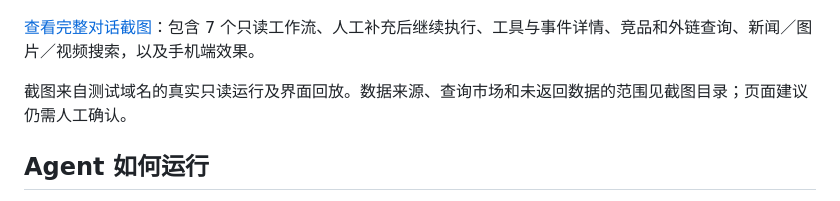
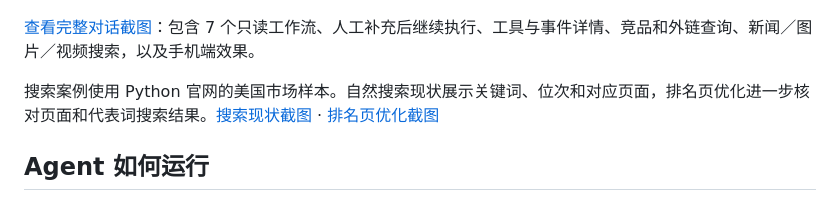
Before and after one commit to cheng-sir-0038/seo-diagnosis-agent, a Markdown page: README.md, the part around the change. Rendered like a GitHub page.

```diff
--- a/README.md
+++ b/README.md
@@ -8,7 +8,7 @@
 
 [查看完整对话截图](docs/screenshots/README.md)：包含 7 个只读工作流、人工补充后继续执行、工具与事件详情、竞品和外链查询、新闻／图片／视频搜索，以及手机端效果。
 
-截图来自测试域名的真实只读运行及界面回放。数据来源、查询市场和未返回数据的范围见截图目录；页面建议仍需人工确认。
+搜索案例使用 Python 官网的美国市场样本。自然搜索现状展示关键词、位次和对应页面，排名页优化进一步核对页面和代表词搜索结果。[搜索现状截图](docs/screenshots/03-search-diagnosis.png) · [排名页优化截图](docs/screenshots/05-ranking-pages.png)
 
 ## Agent 如何运行
 
```
Also changed, not shown: docs/screenshots/README.md (+10 -10 lines), docs/screenshots/03-search-diagnosis.png, docs/screenshots/05-ranking-pages.png.
